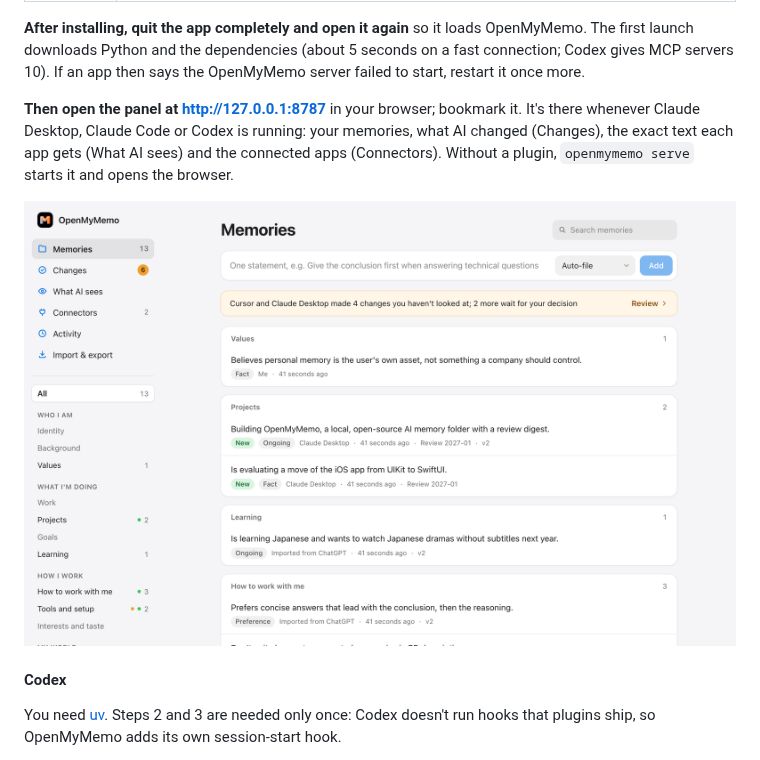
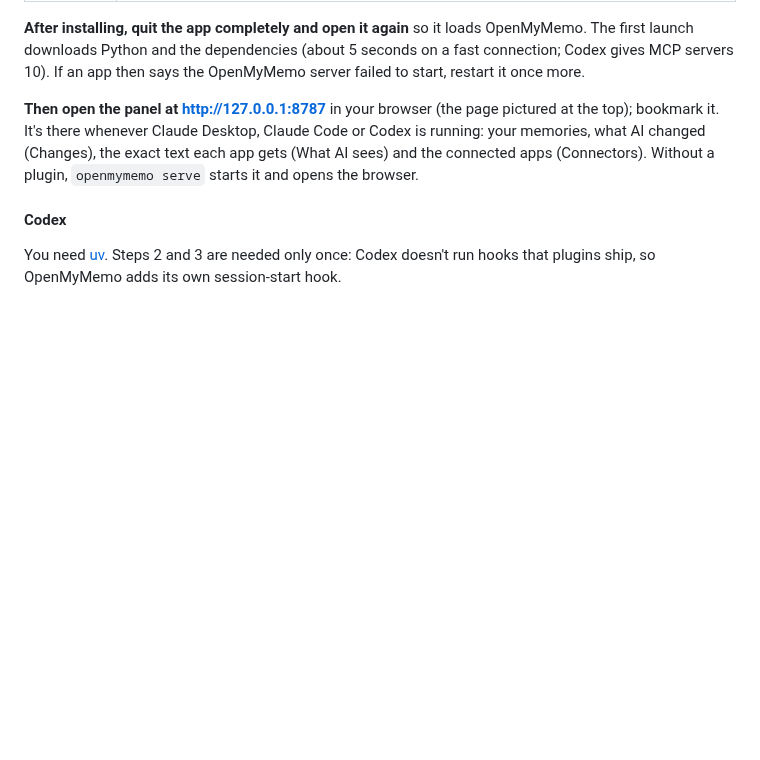
Before and after one commit to MyMemoAI/openmymemo, a Markdown page: README.md, the part around one of its changes. GitHub-like rendering; pictures changed too: docs/images/panel-memories.png (deleted); blank space fills up the shorter version.

```diff
--- a/README.md
+++ b/README.md
@@ -68,9 +73,7 @@ More: `status`, `approval on|off` (on: every AI change waits for you), `context
 
 **After installing, quit the app completely and open it again** so it loads OpenMyMemo. The first launch downloads Python and the dependencies (about 5 seconds on a fast connection; Codex gives MCP servers 10). If an app then says the OpenMyMemo server failed to start, restart it once more.
 
-**Then open the panel at [http://127.0.0.1:8787](http://127.0.0.1:8787)** in your browser; bookmark it. It's there whenever Claude Desktop, Claude Code or Codex is running: your memories, what AI changed (Changes), the exact text each app gets (What AI sees) and the connected apps (Connectors). Without a plugin, `openmymemo serve` starts it and opens the browser.
-
-![The Memories page of the OpenMyMemo panel: memories grouped by topic, each showing where it came from](docs/images/panel-memories.png)
+**Then open the panel at [http://127.0.0.1:8787](http://127.0.0.1:8787)** in your browser (the page pictured at the top); bookmark it. It's there whenever Claude Desktop, Claude Code or Codex is running: your memories, what AI changed (Changes), the exact text each app gets (What AI sees) and the connected apps (Connectors). Without a plugin, `openmymemo serve` starts it and opens the browser.
 
 #### Codex
 
```
Also changed, not shown: other parts of README.md (+5 -0 lines), docs/images/panel-memories-dark.png (added), docs/images/panel-memories-light.png (added).
